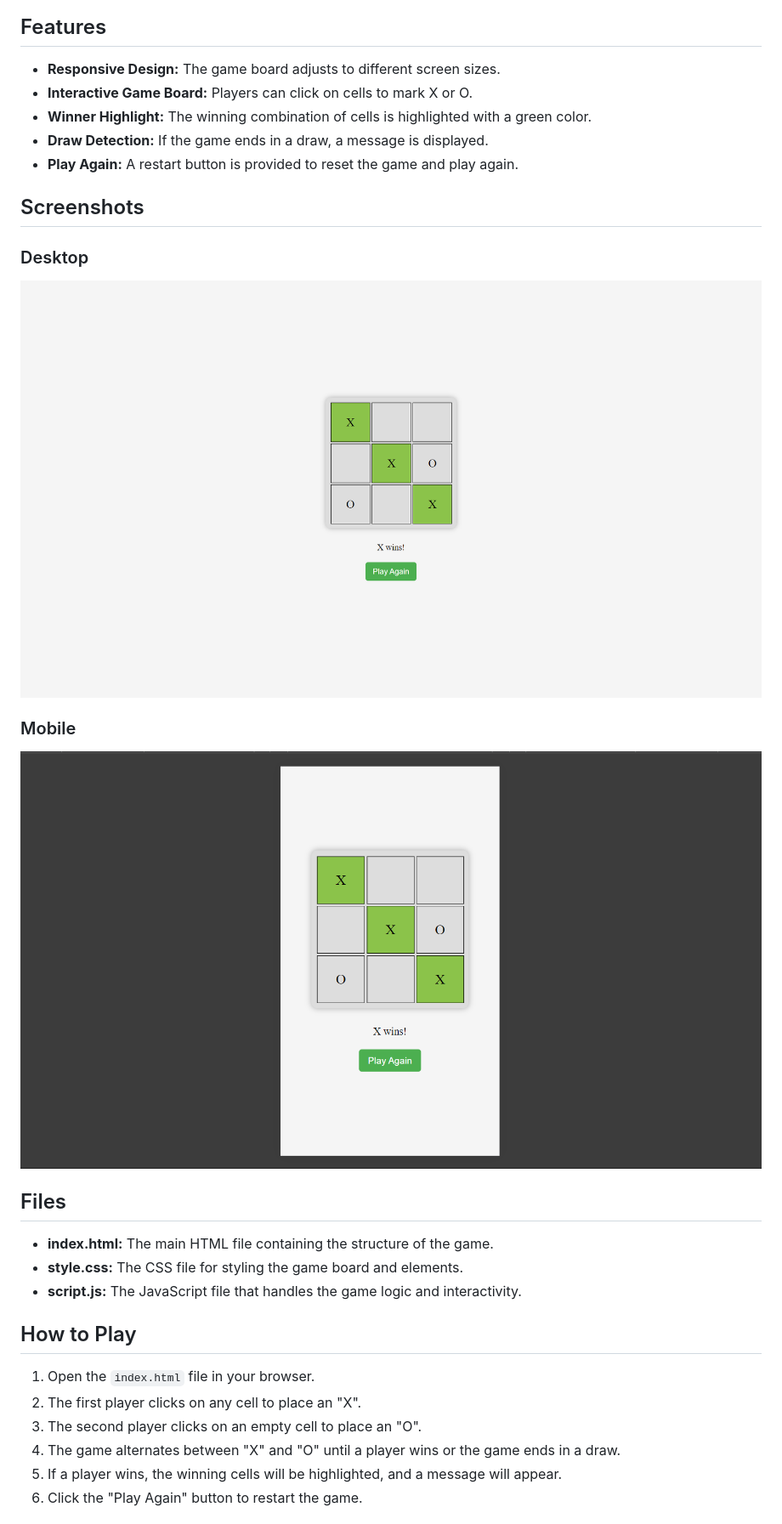
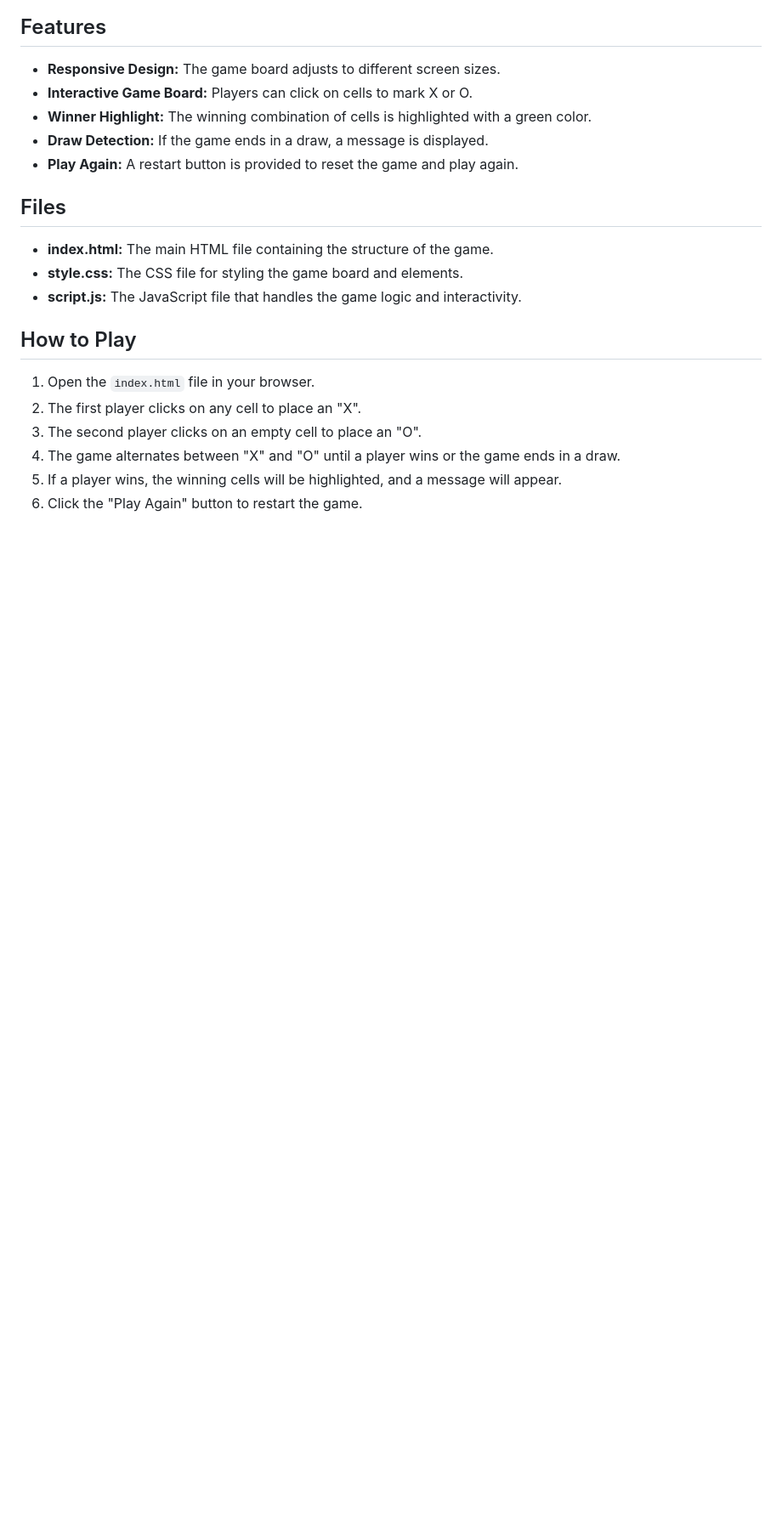
Before and after one commit to Iqbolshoh/javascript-xo-game, a Markdown page: README.md, the part around the change printed below. Shown: that part at 85% size. Drawn GitHub-style; blank space fills up the shorter version.

```diff
--- a/README.md
+++ b/README.md
@@ -11,16 +20,6 @@ This is a simple Tic-Tac-Toe (XO) game implemented using HTML, CSS, and JavaScri
 - **Winner Highlight:** The winning combination of cells is highlighted with a green color.
 - **Draw Detection:** If the game ends in a draw, a message is displayed.
 - **Play Again:** A restart button is provided to reset the game and play again.
-
-## Screenshots
-
-### Desktop
-
-![XO Game Screenshot](./images/desktop.png)
-
-### Mobile
-
-![XO Game Screenshot](./images/mobile.png)
 
 ## Files
 
```
Also changed, not shown: other parts of README.md (+11 -2 lines).
